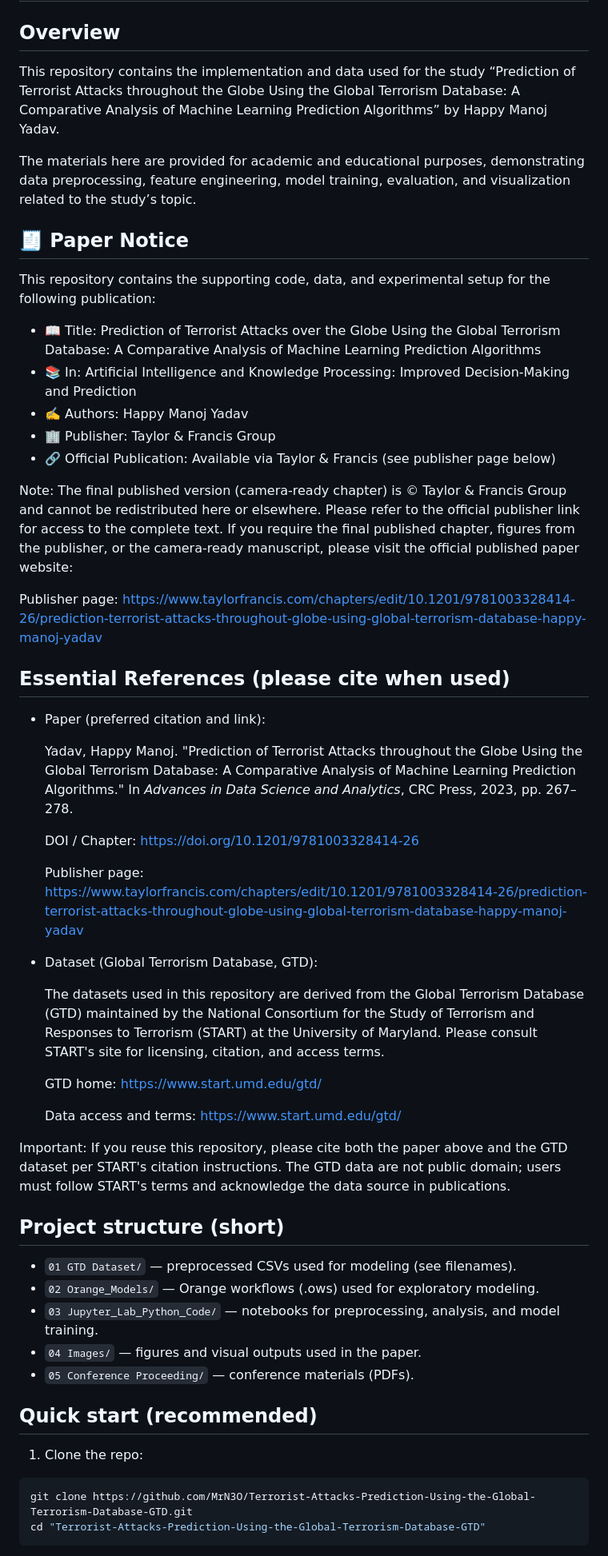
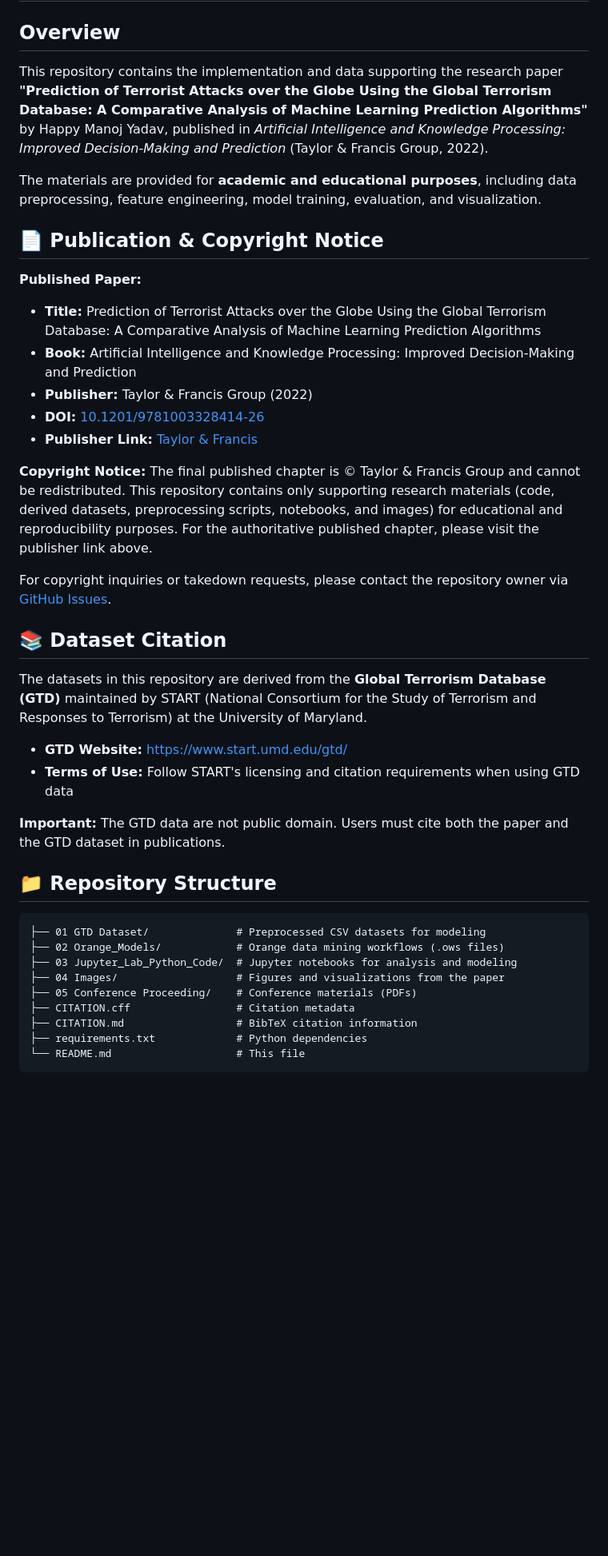
Before and after one commit to MrN3O/Terrorist-Attacks-Prediction-Using-the-Global-Terrorism-Database-GTD, a Markdown page: README.md, the part around one of its changes. Shown at 80% size. Rendered like a GitHub page; blank space fills up the shorter version.

Commit message:
docs: streamline README - remove redundancies, improve structure and clarity

````diff
--- a/README.md
+++ b/README.md
@@ -2,59 +2,44 @@
 
 ## Overview
 
-This repository contains the implementation and data used for the study “Prediction of Terrorist Attacks throughout the Globe Using the Global Terrorism Database: A Comparative Analysis of Machine Learning Prediction Algorithms” by Happy Manoj Yadav.
+This repository contains the implementation and data supporting the research paper **"Prediction of Terrorist Attacks over the Globe Using the Global Terrorism Database: A Comparative Analysis of Machine Learning Prediction Algorithms"** by Happy Manoj Yadav, published in *Artificial Intelligence and Knowledge Processing: Improved Decision-Making and Prediction* (Taylor & Francis Group, 2022).
 
-The materials here are provided for academic and educational purposes, demonstrating data preprocessing, feature engineering, model training, evaluation, and visualization related to the study’s topic.
+The materials are provided for **academic and educational purposes**, including data preprocessing, feature engineering, model training, evaluation, and visualization.
 
-## 🧾 Paper Notice
+## 📄 Publication & Copyright Notice
 
-This repository contains the supporting code, data, and experimental setup for the following publication:
+**Published Paper:**
+- **Title:** Prediction of Terrorist Attacks over the Globe Using the Global Terrorism Database: A Comparative Analysis of Machine Learning Prediction Algorithms
+- **Book:** Artificial Intelligence and Knowledge Processing: Improved Decision-Making and Prediction
+- **Publisher:** Taylor & Francis Group (2022)
+- **DOI:** [10.1201/9781003328414-26](https://doi.org/10.1201/9781003328414-26)
+- **Publisher Link:** [Taylor & Francis](https://www.taylorfrancis.com/chapters/edit/10.1201/9781003328414-26/prediction-terrorist-attacks-throughout-globe-using-global-terrorism-database-happy-manoj-yadav)
 
-- 📖 Title: Prediction of Terrorist Attacks over the Globe Using the Global Terrorism Database: A Comparative Analysis of Machine Learning Prediction Algorithms
-- 📚 In: Artificial Intelligence and Knowledge Processing: Improved Decision-Making and Prediction
-- ✍️ Authors: Happy Manoj Yadav
-- 🏢 Publisher: Taylor & Francis Group
-- 🔗 Official Publication: Available via Taylor & Francis (see publisher page below)
+**Copyright Notice:**
+The final published chapter is © Taylor & Francis Group and cannot be redistributed. This repository contains only supporting research materials (code, derived datasets, preprocessing scripts, notebooks, and images) for educational and reproducibility purposes. For the authoritative published chapter, please visit the publisher link above.
 
-Note:
-The final published version (camera-ready chapter) is © Taylor & Francis Group and cannot be redistributed here or elsewhere. Please refer to the official publisher link for access to the complete text. If you require the final published chapter, figures from the publisher, or the camera-ready manuscript, please visit the official published paper website:
+For copyright inquiries or takedown requests, please contact the repository owner via [GitHub Issues](https://github.com/MrN3O/Terrorist-Attacks-Prediction-Using-the-Global-Terrorism-Database-GTD/issues).
 
-Publisher page: https://www.taylorfrancis.com/chapters/edit/10.1201/9781003328414-26/prediction-terrorist-attacks-throughout-globe-using-global-terrorism-database-happy-manoj-yadav
+## 📚 Dataset Citation
 
-## Essential References (please cite when used)
+The datasets in this repository are derived from the **Global Terrorism Database (GTD)** maintained by START (National Consortium for the Study of Terrorism and Responses to Terrorism) at the University of Maryland.
 
-- Paper (preferred citation and link):
+- **GTD Website:** https://www.start.umd.edu/gtd/
+- **Terms of Use:** Follow START's licensing and citation requirements when using GTD data
 
-  Yadav, Happy Manoj. "Prediction of Terrorist Attacks throughout the Globe Using the Global Terrorism Database: A Comparative Analysis of Machine Learning Prediction Algorithms." In *Advances in Data Science and Analytics*, CRC Press, 2023, pp. 267–278.
+**Important:** The GTD data are not public domain. Users must cite both the paper and the GTD dataset in publications.
 
-  DOI / Chapter: https://doi.org/10.1201/9781003328414-26
+## 📁 Repository Structure
 
-  Publisher page: https://www.taylorfrancis.com/chapters/edit/10.1201/9781003328414-26/prediction-terrorist-attacks-throughout-globe-using-global-terrorism-database-happy-manoj-yadav
-
-- Dataset (Global Terrorism Database, GTD):
-
-  The datasets used in this repository are derived from the Global Terrorism Database (GTD) maintained by the National Consortium for the Study of Terrorism and Responses to Terrorism (START) at the University of Maryland. Please consult START's site for licensing, citation, and access terms.
-
-  GTD home: https://www.start.umd.edu/gtd/
-
-  Data access and terms: https://www.start.umd.edu/gtd/
-
-Important: If you reuse this repository, please cite both the paper above and the GTD dataset per START's citation instructions. The GTD data are not public domain; users must follow START's terms and acknowledge the data source in publications.
-
-## Project structure (short)
-
-- `01 GTD Dataset/` — preprocessed CSVs used for modeling (see filenames).
-- `02 Orange_Models/` — Orange workflows (.ows) used for exploratory modeling.
-- `03 Jupyter_Lab_Python_Code/` — notebooks for preprocessing, analysis, and model training.
-- `04 Images/` — figures and visual outputs used in the paper.
-- `05 Conference Proceeding/` — conference materials (PDFs).
-
-## Quick start (recommended)
-
-1. Clone the repo:
-
-```powershell
-git clone https://github.com/MrN3O/Terrorist-Attacks-Prediction-Using-the-Global-Terrorism-Database-GTD.git
-cd "Terrorist-Attacks-Prediction-Using-the-Global-Terrorism-Database-GTD"
+```
+├── 01 GTD Dataset/              # Preprocessed CSV datasets for modeling
+├── 02 Orange_Models/            # Orange data mining workflows (.ows files)
+├── 03 Jupyter_Lab_Python_Code/  # Jupyter notebooks for analysis and modeling
+├── 04 Images/                   # Figures and visualizations from the paper
+├── 05 Conference Proceeding/    # Conference materials (PDFs)
+├── CITATION.cff                 # Citation metadata
+├── CITATION.md                  # BibTeX citation information
+├── requirements.txt             # Python dependencies
+└── README.md                    # This file
 ```
 
````
Also changed, not shown: other parts of README.md (+69 -64 lines).
